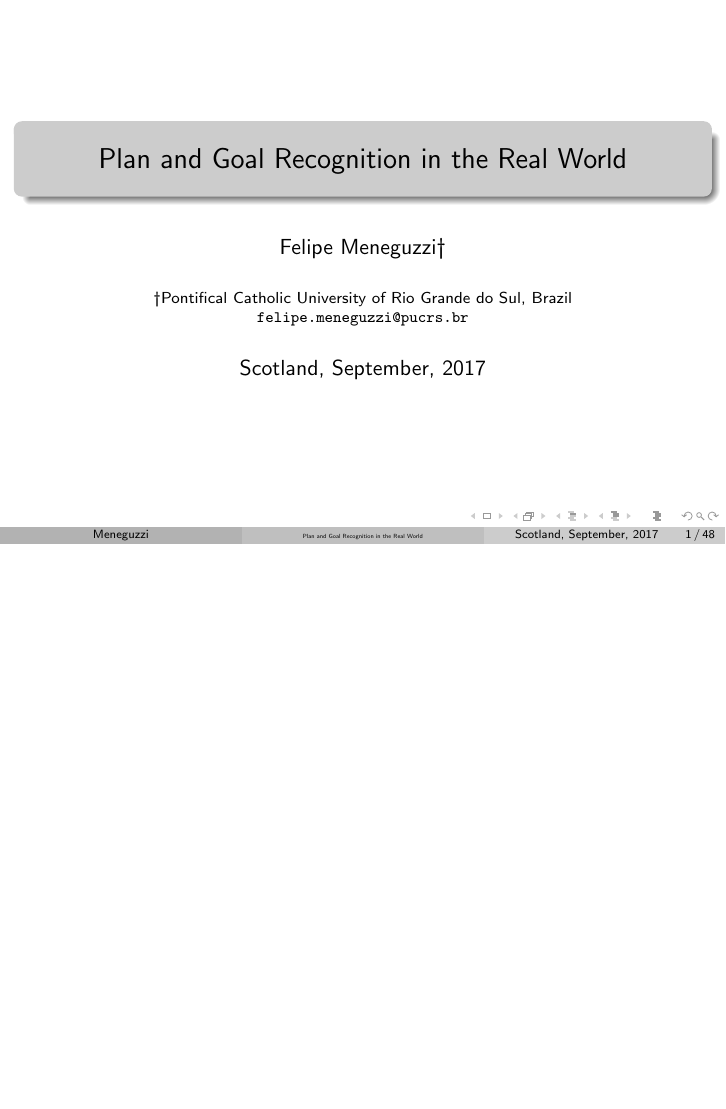
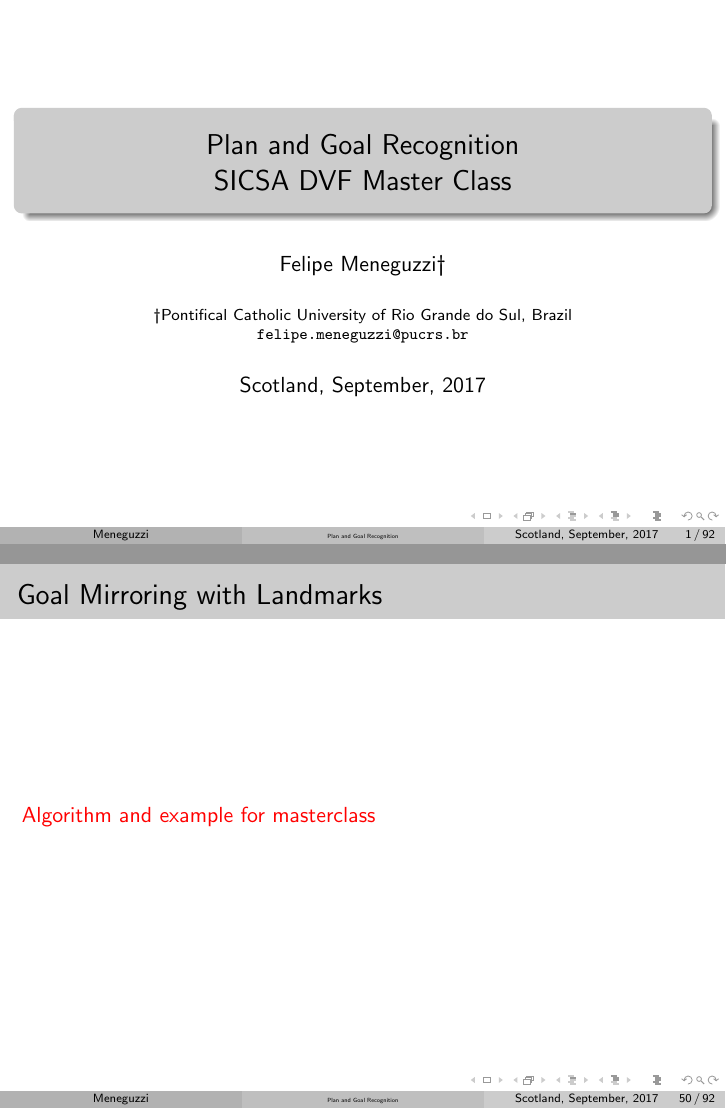
Before and after one commit to meneguzzi/sicsa-master-class-2017, LaTeX slides (sicsa-planrecognition-presentation.tex): page 1 of 54 before the commit and pages 1 and 56 of 98 after it, the two joined at a grey line, the shorter picture padded with empty space. Compiled offline with pdfLaTeX.

Commit message:
Update on Overleaf.

```diff
--- a/sicsa-planrecognition-presentation.tex
+++ b/sicsa-planrecognition-presentation.tex
@@ -12,11 +12,11 @@
 \newcommand{\todo}[1]{ {\color{red} #1} }
 
 \def\masterclass{1}
-\def\masterclass{0}
+% \def\masterclass{0}
 
 \usetheme{Madrid}
 \usecolortheme{seagull}
-\title[\fontsize{0.08cm}{1em}\selectfont Plan and Goal Recognition in the Real World]{Plan and Goal Recognition in the Real World}
+\title[\fontsize{0.08cm}{1em}\selectfont Plan and Goal Recognition]{Plan and Goal Recognition \\ SICSA DVF Master Class}
 \author[Meneguzzi]{Felipe Meneguzzi\dag
 }
 \institute[]{\dag Pontifical Catholic University of Rio Grande do Sul, Brazil
```
